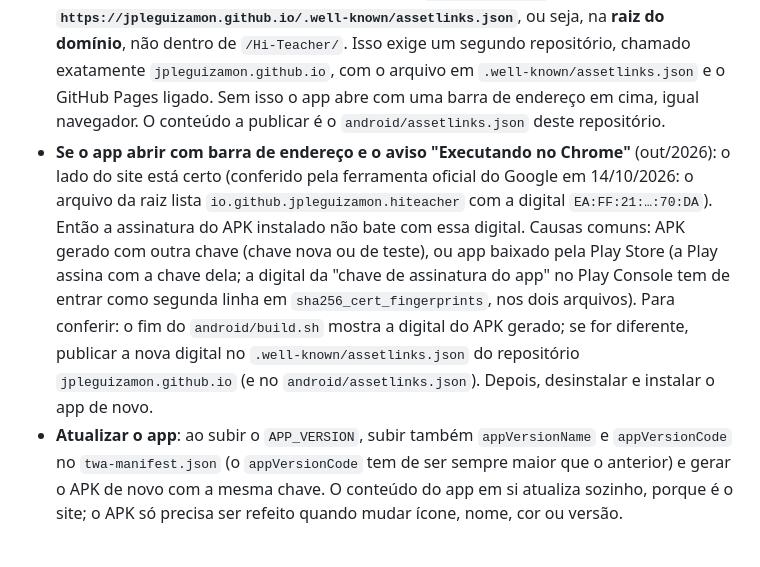
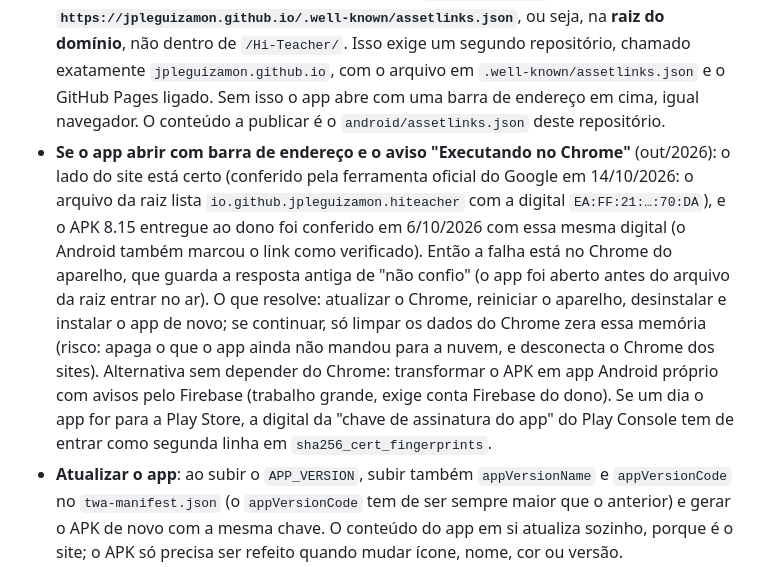
Before and after one commit to jpleguizamon/Hi-Teacher, a Markdown page: HI-TEACHER.md, the part around the change. Rendered like a GitHub page; blank space fills up the shorter version.

Commit message:
Docs: causa real da barra do Chrome no app Android
Co-Authored-By: Claude Opus 5.5 (1M context) <noreply@anthropic.com>
Claude-Session: https://claude.ai/code/session_01RznHFPmDeSWmdJ2xyErrig

```diff
--- a/HI-TEACHER.md
+++ b/HI-TEACHER.md
@@ -405,7 +405,7 @@ O app continua sendo o mesmo site; o APK é só uma "casca" oficial em volta del
 - **Nome interno do app**: `io.github.jpleguizamon.hiteacher`. Nunca muda — se mudar, o celular entende como outro app.
 - **Chave de assinatura** (`hi-teacher.keystore` + senha): fica **fora do repositório**, com o dono. O repositório é público; publicar a chave deixaria qualquer um fazer um app falso que o celular aceita como o verdadeiro. Perder a chave significa não poder mais atualizar o app instalado nos celulares (os alunos teriam de desinstalar e instalar de novo).
 - **Ligação entre o app e o site** (obrigatória): o Android só confia no APK — e só entrega as notificações sem endereço — se achar o arquivo `assetlinks.json` em **`https://jpleguizamon.github.io/.well-known/assetlinks.json`**, ou seja, na **raiz do domínio**, não dentro de `/Hi-Teacher/`. Isso exige um segundo repositório, chamado exatamente `jpleguizamon.github.io`, com o arquivo em `.well-known/assetlinks.json` e o GitHub Pages ligado. Sem isso o app abre com uma barra de endereço em cima, igual navegador. O conteúdo a publicar é o `android/assetlinks.json` deste repositório.
-- **Se o app abrir com barra de endereço e o aviso "Executando no Chrome"** (out/2026): o lado do site está certo (conferido pela ferramenta oficial do Google em 14/10/2026: o arquivo da raiz lista `io.github.jpleguizamon.hiteacher` com a digital `EA:FF:21:…:70:DA`). Então a assinatura do APK instalado não bate com essa digital. Causas comuns: APK gerado com outra chave (chave nova ou de teste), ou app baixado pela Play Store (a Play assina com a chave dela; a digital da "chave de assinatura do app" no Play Console tem de entrar como segunda linha em `sha256_cert_fingerprints`, nos dois arquivos). Para conferir: o fim do `android/build.sh` mostra a digital do APK gerado; se for diferente, publicar a nova digital no `.well-known/assetlinks.json` do repositório `jpleguizamon.github.io` (e no `android/assetlinks.json`). Depois, desinstalar e instalar o app de novo.
+- **Se o app abrir com barra de endereço e o aviso "Executando no Chrome"** (out/2026): o lado do site está certo (conferido pela ferramenta oficial do Google em 14/10/2026: o arquivo da raiz lista `io.github.jpleguizamon.hiteacher` com a digital `EA:FF:21:…:70:DA`), e o APK 8.15 entregue ao dono foi conferido em 6/10/2026 com essa mesma digital (o Android também marcou o link como verificado). Então a falha está no Chrome do aparelho, que guarda a resposta antiga de "não confio" (o app foi aberto antes do arquivo da raiz entrar no ar). O que resolve: atualizar o Chrome, reiniciar o aparelho, desinstalar e instalar o app de novo; se continuar, só limpar os dados do Chrome zera essa memória (risco: apaga o que o app ainda não mandou para a nuvem, e desconecta o Chrome dos sites). Alternativa sem depender do Chrome: transformar o APK em app Android próprio com avisos pelo Firebase (trabalho grande, exige conta Firebase do dono). Se um dia o app for para a Play Store, a digital da "chave de assinatura do app" do Play Console tem de entrar como segunda linha em `sha256_cert_fingerprints`.
 - **Atualizar o app**: ao subir o `APP_VERSION`, subir também `appVersionName` e `appVersionCode` no `twa-manifest.json` (o `appVersionCode` tem de ser sempre maior que o anterior) e gerar o APK de novo com a mesma chave. O conteúdo do app em si atualiza sozinho, porque é o site; o APK só precisa ser refeito quando mudar ícone, nome, cor ou versão.
 - **iPhone**: continua sem APK (a Apple não permite instalar fora da App Store). Quem usa iPhone segue instalando pelo Safari → Compartilhar → "Adicionar à Tela de Início", e nesses aparelhos a notificação continua mostrando o endereço.
 - **Notificações (8.15)**: cada tipo de evento agora tem seu próprio título ("Novo recado", "Aula cancelada", "Aula remarcada", "Reposição marcada", "Resposta do professor", "Pedido de entrada", "Aviso de <professor>", "Mensalidade em atraso", "Notificações ativas"), em vez de todas dizerem "Hi Teacher". O `sw.js` também passou a mandar um `badge`, o ícone pequeno que o Android mostra na barra de status.
```
